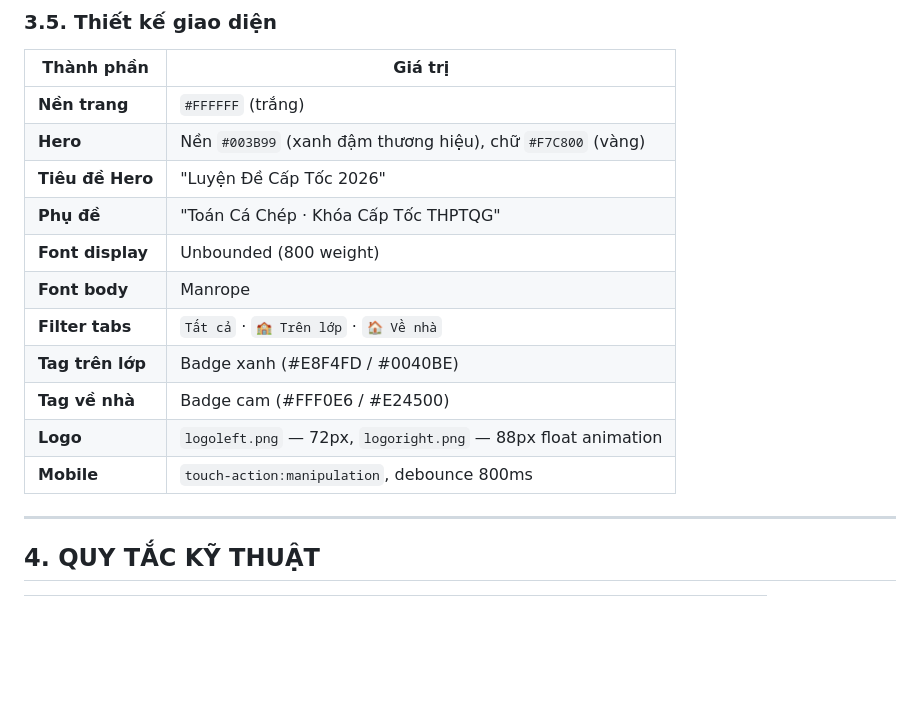
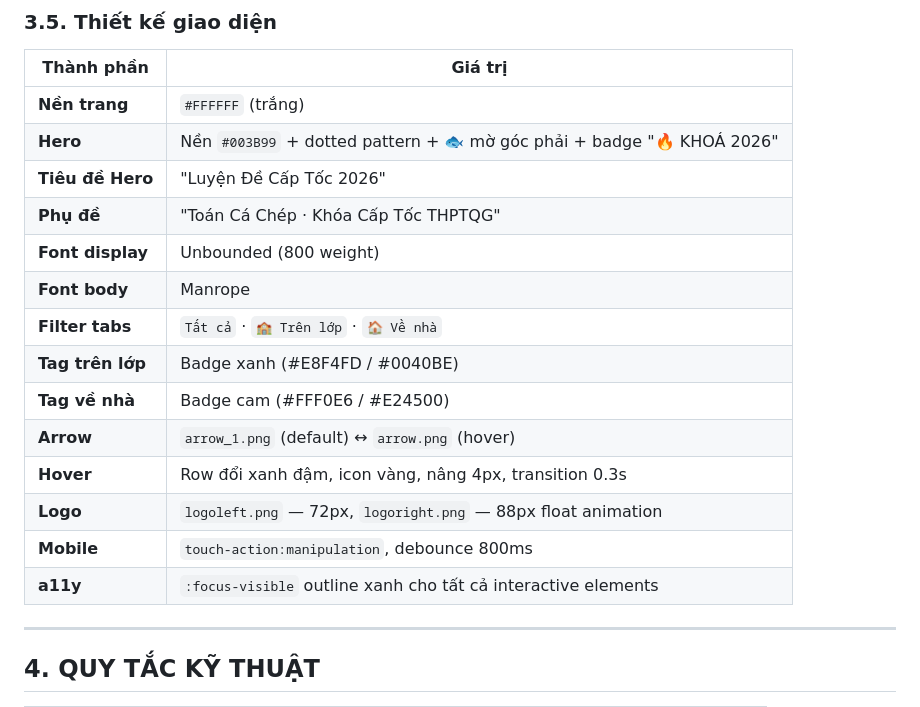
Before and after one commit to LopToanCaChep/captoc-2026, a Markdown page: PROJECT_CONTEXT.md, the part around one of its changes. Rendered like a GitHub page; blank space fills up the shorter version.

```diff
--- a/PROJECT_CONTEXT.md
+++ b/PROJECT_CONTEXT.md
@@ -153,7 +157,7 @@ Tất cả đề đều có mật khẩu → dùng kỹ thuật pre-open tab:
 | Thành phần | Giá trị |
 |---|---|
 | **Nền trang** | `#FFFFFF` (trắng) |
-| **Hero** | Nền `#003B99` (xanh đậm thương hiệu), chữ `#F7C800` (vàng) |
+| **Hero** | Nền `#003B99` + dotted pattern + 🐟 mờ góc phải + badge "🔥 KHOÁ 2026" |
 | **Tiêu đề Hero** | "Luyện Đề Cấp Tốc 2026" |
 | **Phụ đề** | "Toán Cá Chép · Khóa Cấp Tốc THPTQG" |
 | **Font display** | Unbounded (800 weight) |
@@ -161,8 +165,11 @@ Tất cả đề đều có mật khẩu → dùng kỹ thuật pre-open tab:
 | **Filter tabs** | `Tất cả` · `🏫 Trên lớp` · `🏠 Về nhà` |
 | **Tag trên lớp** | Badge xanh (#E8F4FD / #0040BE) |
 | **Tag về nhà** | Badge cam (#FFF0E6 / #E24500) |
+| **Arrow** | `arrow_1.png` (default) ↔ `arrow.png` (hover) |
+| **Hover** | Row đổi xanh đậm, icon vàng, nâng 4px, transition 0.3s |
 | **Logo** | `logoleft.png` — 72px, `logoright.png` — 88px float animation |
 | **Mobile** | `touch-action:manipulation`, debounce 800ms |
+| **a11y** | `:focus-visible` outline xanh cho tất cả interactive elements |
 
 ---
 
```
Also changed, not shown: other parts of PROJECT_CONTEXT.md (+27 -19 lines).
